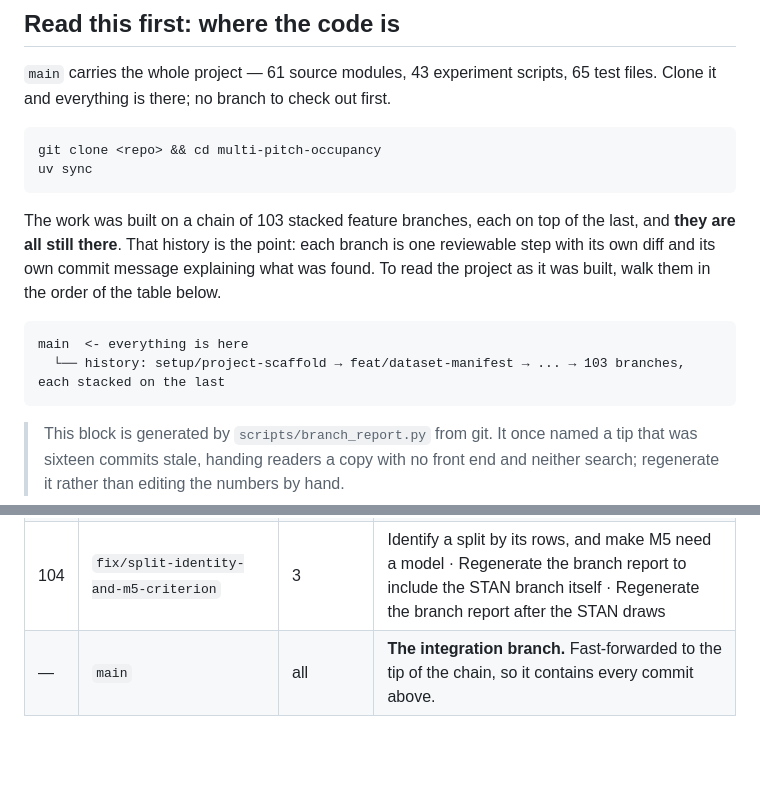
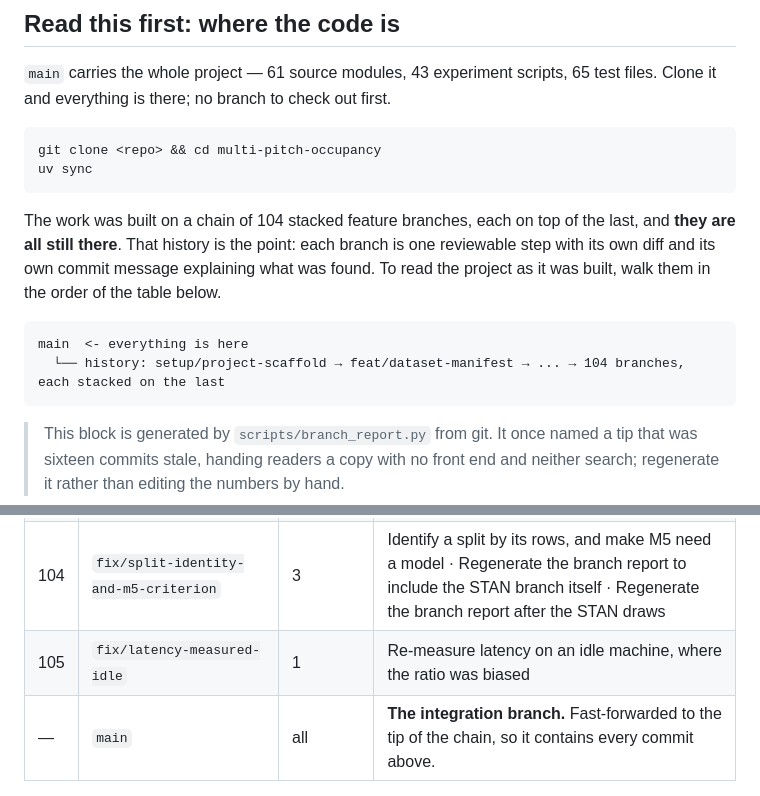
Before and after one commit to Mariam-Srour2003/multi-pitch-occupancy, a Markdown page: docs/CODEBASE.md, 2 parts joined by grey strips. GitHub-like rendering; blank space fills up the shorter version.

Commit message:
Regenerate the branch report to include the latency branch itself

````diff
--- a/docs/CODEBASE.md
+++ b/docs/CODEBASE.md
@@ -16,14 +16,14 @@ git clone <repo> && cd multi-pitch-occupancy
 uv sync
 ```
 
-The work was built on a chain of 103 stacked feature branches, each on top of the last, and
+The work was built on a chain of 104 stacked feature branches, each on top of the last, and
 **they are all still there**. That history is the point: each branch is one reviewable step
 with its own diff and its own commit message explaining what was found. To read the project as
 it was built, walk them in the order of the table below.
 
 ```
 main  <- everything is here
-  └── history: setup/project-scaffold → feat/dataset-manifest → ... → 103 branches, each stacked on the last
+  └── history: setup/project-scaffold → feat/dataset-manifest → ... → 104 branches, each stacked on the last
 ```
 
 > This block is generated by `scripts/branch_report.py` from git. It once named a tip that
@@ -143,6 +143,7 @@ main  <- everything is here
 | 102 | `fix/augmentation-draw-retraction` | 1 | Re-draw the augmentation result, and retract it |
 | 103 | `fix/stan-construction-draws` | 3 | Run the same check on STAN, where the ordering holds and the ceiling does not · Regenerate the branch report to include the retraction branch itself · Regenerate the branch report after the classifier and the retraction |
 | 104 | `fix/split-identity-and-m5-criterion` | 3 | Identify a split by its rows, and make M5 need a model · Regenerate the branch report to include the STAN branch itself · Regenerate the branch report after the STAN draws |
+| 105 | `fix/latency-measured-idle` | 1 | Re-measure latency on an idle machine, where the ratio was biased |
 | — | `main` | all | **The integration branch.** Fast-forwarded to the tip of the chain, so it contains every commit above. |
 <!-- branch-table:end -->
 
````
